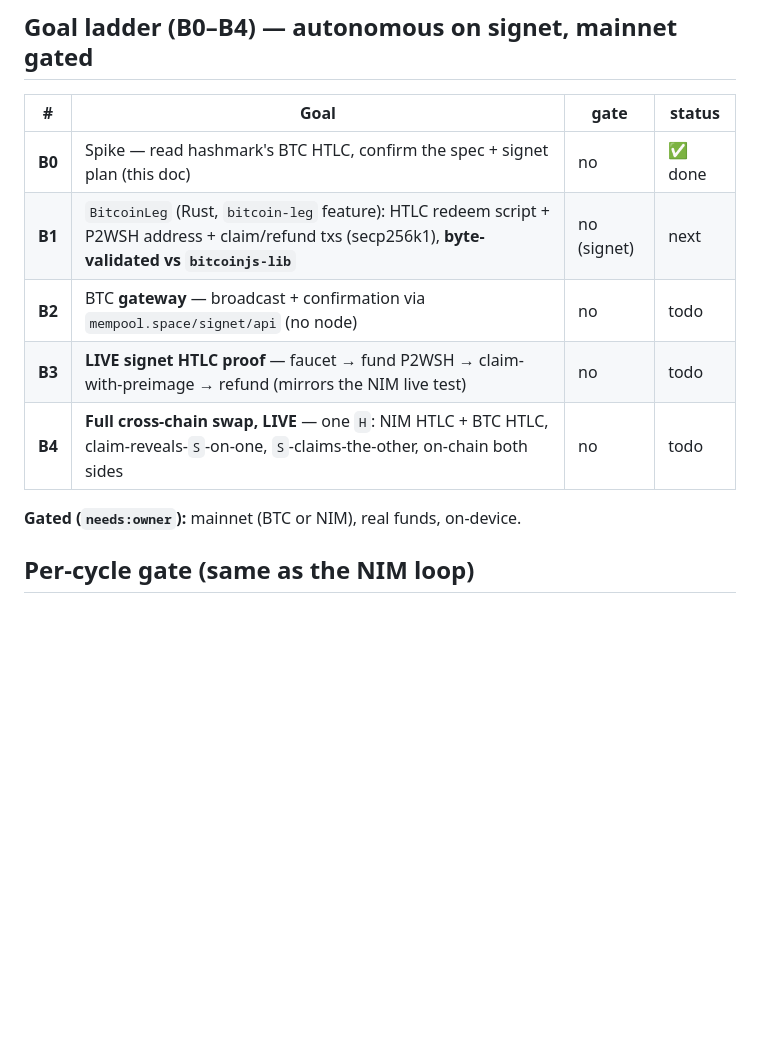
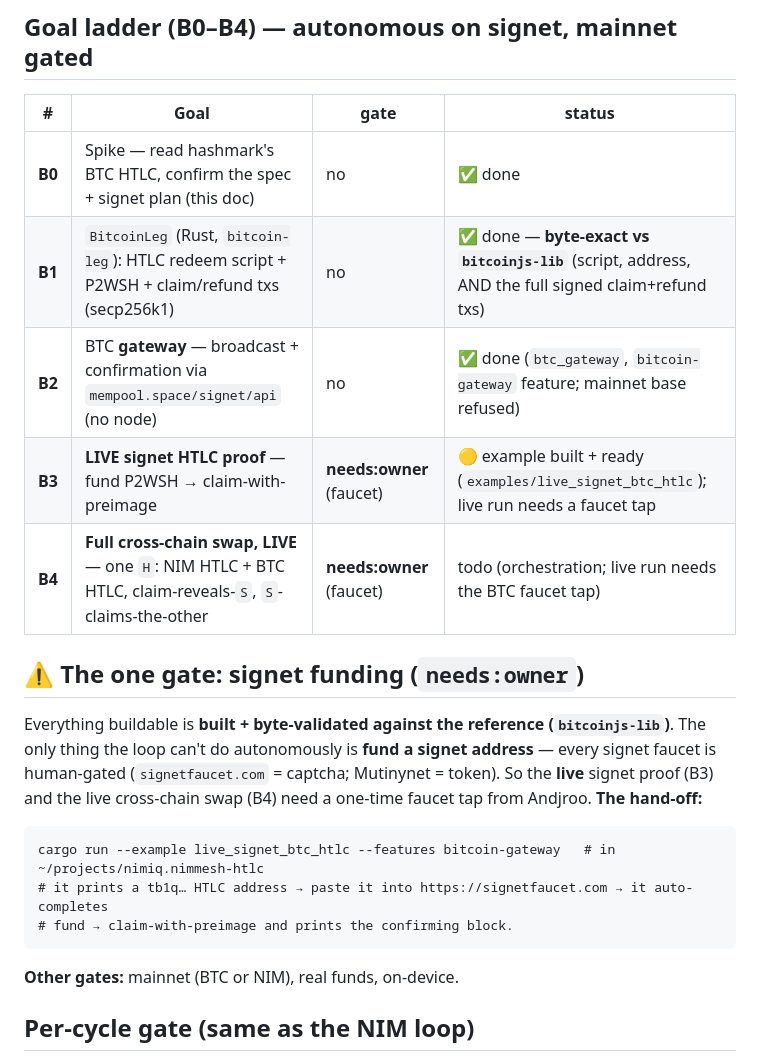
Before and after one commit to Andjroo111/nimmesh, a Markdown page: docs/swap/BTC-LEG.md, the part around the change. Drawn GitHub-style; blank space fills up the shorter version.

Commit message:
docs: BTC leg B1-B3 done (byte-validated vs bitcoinjs); live proof gated on signet faucet
Record B1 (HTLC + claim/refund byte-exact vs bitcoinjs), B2 (signet gateway), B3 (live example
ready). The one autonomous gate left is signet funding -- all signet faucets are human-gated
(signetfaucet captcha / mutinynet token) -- so the live B3 + B4 cross-chain runs need a one-time
faucet tap (needs:owner). Hand-off command documented in BTC-LEG.md.

Co-Authored-By: Claude Opus 4.8 (1M context) <noreply@anthropic.com>
Claude-Session: https://claude.ai/code/session_01UmLNHEDCTTtFziohF7ULge

````diff
--- a/docs/swap/BTC-LEG.md
+++ b/docs/swap/BTC-LEG.md
@@ -64,12 +64,25 @@ Both legs use a **time-based** timeout (the NIM-leg fix carries over):
 | # | Goal | gate | status |
 | --- | --- | --- | --- |
 | **B0** | Spike — read hashmark's BTC HTLC, confirm the spec + signet plan (this doc) | no | ✅ done |
-| **B1** | `BitcoinLeg` (Rust, `bitcoin-leg` feature): HTLC redeem script + P2WSH address + claim/refund txs (secp256k1), **byte-validated vs `bitcoinjs-lib`** | no (signet) | next |
-| **B2** | BTC **gateway** — broadcast + confirmation via `mempool.space/signet/api` (no node) | no | todo |
-| **B3** | **LIVE signet HTLC proof** — faucet → fund P2WSH → claim-with-preimage → refund (mirrors the NIM live test) | no | todo |
-| **B4** | **Full cross-chain swap, LIVE** — one `H`: NIM HTLC + BTC HTLC, claim-reveals-`S`-on-one, `S`-claims-the-other, on-chain both sides | no | todo |
+| **B1** | `BitcoinLeg` (Rust, `bitcoin-leg`): HTLC redeem script + P2WSH + claim/refund txs (secp256k1) | no | ✅ done — **byte-exact vs `bitcoinjs-lib`** (script, address, AND the full signed claim+refund txs) |
+| **B2** | BTC **gateway** — broadcast + confirmation via `mempool.space/signet/api` (no node) | no | ✅ done (`btc_gateway`, `bitcoin-gateway` feature; mainnet base refused) |
+| **B3** | **LIVE signet HTLC proof** — fund P2WSH → claim-with-preimage | **needs:owner** (faucet) | 🟡 example built + ready (`examples/live_signet_btc_htlc`); live run needs a faucet tap |
+| **B4** | **Full cross-chain swap, LIVE** — one `H`: NIM HTLC + BTC HTLC, claim-reveals-`S`, `S`-claims-the-other | **needs:owner** (faucet) | todo (orchestration; live run needs the BTC faucet tap) |
 
-**Gated (`needs:owner`):** mainnet (BTC or NIM), real funds, on-device.
+## ⚠️ The one gate: signet funding (`needs:owner`)
+
+Everything buildable is **built + byte-validated against the reference (`bitcoinjs-lib`)**. The only
+thing the loop can't do autonomously is **fund a signet address** — every signet faucet is
+human-gated (`signetfaucet.com` = captcha; Mutinynet = token). So the **live** signet proof (B3)
+and the live cross-chain swap (B4) need a one-time faucet tap from Andjroo. **The hand-off:**
+
+```
+cargo run --example live_signet_btc_htlc --features bitcoin-gateway   # in ~/projects/nimiq.nimmesh-htlc
+# it prints a tb1q… HTLC address → paste it into https://signetfaucet.com → it auto-completes
+# fund → claim-with-preimage and prints the confirming block.
+```
+
+**Other gates:** mainnet (BTC or NIM), real funds, on-device.
 
 ## Per-cycle gate (same as the NIM loop)
 `cargo test` + `cargo clippy -D warnings` + `cargo fmt --check` + `scripts/size-guard.sh` green
````
Also changed, not shown: docs/swap/SWAP-LOOP.md (+11 -0 lines).
